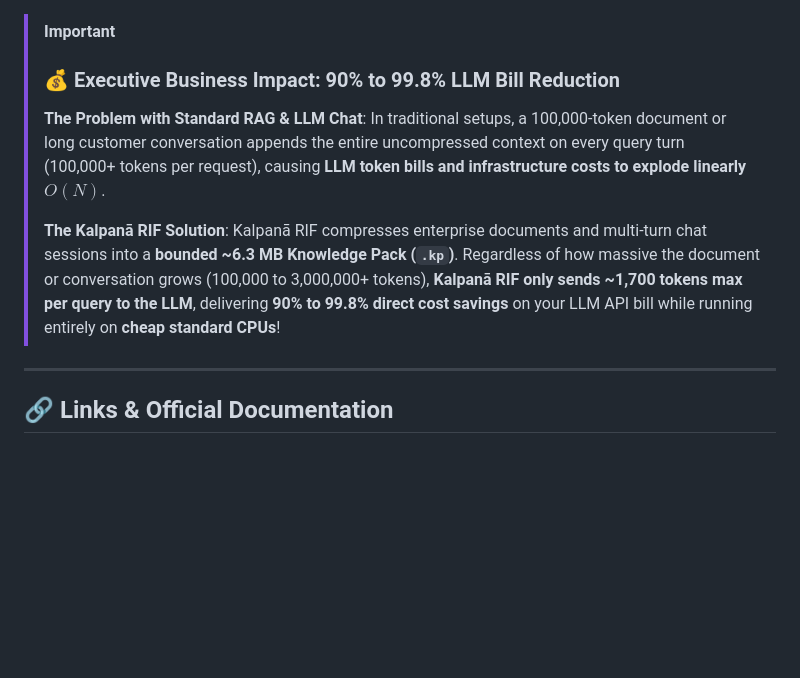
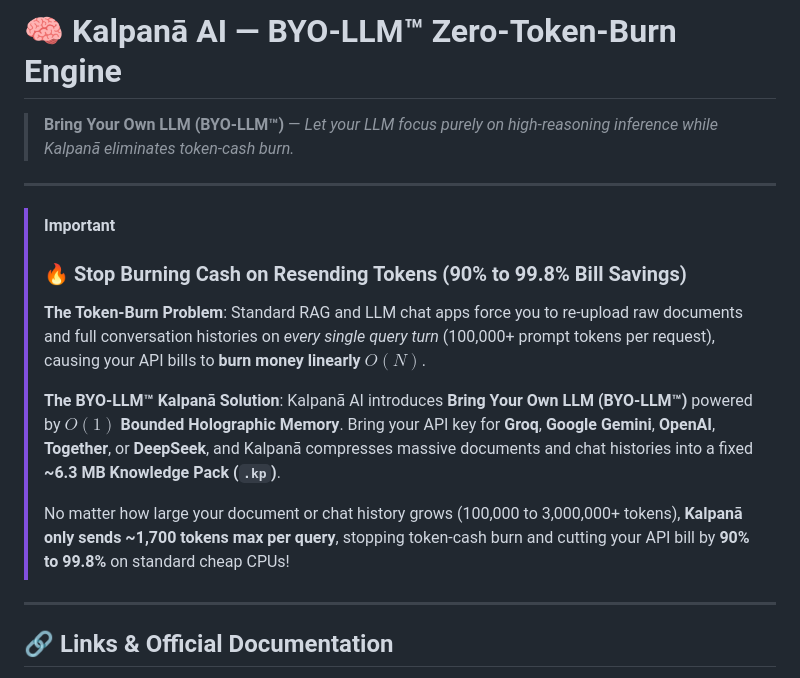
Before and after one commit to maduperera/Kalpana-LLM-API-Interface, a Markdown page: README.md, the part around the change. Drawn GitHub-style; blank space fills up the shorter version.

Commit message:
docs: add BYO-LLM and Stop-Token-Cash-Burn marketing headlines to README.md

```diff
--- a/README.md
+++ b/README.md
@@ -1,8 +1,16 @@
+# 🧠 Kalpanā AI — BYO-LLM™ Zero-Token-Burn Engine
+
+> **Bring Your Own LLM (BYO-LLM™)** — *Let your LLM focus purely on high-reasoning inference while Kalpanā eliminates token-cash burn.*
+
+---
+
 > [!IMPORTANT]
-> ### 💰 Executive Business Impact: 90% to 99.8% LLM Bill Reduction
-> **The Problem with Standard RAG & LLM Chat**: In traditional setups, a 100,000-token document or long customer conversation appends the entire uncompressed context on every query turn (100,000+ tokens per request), causing **LLM token bills and infrastructure costs to explode linearly $O(N)$**.
+> ### 🔥 Stop Burning Cash on Resending Tokens (90% to 99.8% Bill Savings)
+> **The Token-Burn Problem**: Standard RAG and LLM chat apps force you to re-upload raw documents and full conversation histories on *every single query turn* (100,000+ prompt tokens per request), causing your API bills to **burn money linearly $O(N)$**.
 >
-> **The Kalpanā RIF Solution**: Kalpanā RIF compresses enterprise documents and multi-turn chat sessions into a **bounded ~6.3 MB Knowledge Pack (`.kp`)**. Regardless of how massive the document or conversation grows (100,000 to 3,000,000+ tokens), **Kalpanā RIF only sends ~1,700 tokens max per query to the LLM**, delivering **90% to 99.8% direct cost savings** on your LLM API bill while running entirely on **cheap standard CPUs**!
+> **The BYO-LLM™ Kalpanā Solution**: Kalpanā AI introduces **Bring Your Own LLM (BYO-LLM™)** powered by **$O(1)$ Bounded Holographic Memory**. Bring your API key for **Groq**, **Google Gemini**, **OpenAI**, **Together**, or **DeepSeek**, and Kalpanā compresses massive documents and chat histories into a fixed **~6.3 MB Knowledge Pack (`.kp`)**.
+>
+> No matter how large your document or chat history grows (100,000 to 3,000,000+ tokens), **Kalpanā only sends ~1,700 tokens max per query**, stopping token-cash burn and cutting your API bill by **90% to 99.8%** on standard cheap CPUs!
 
 ---
 
```
